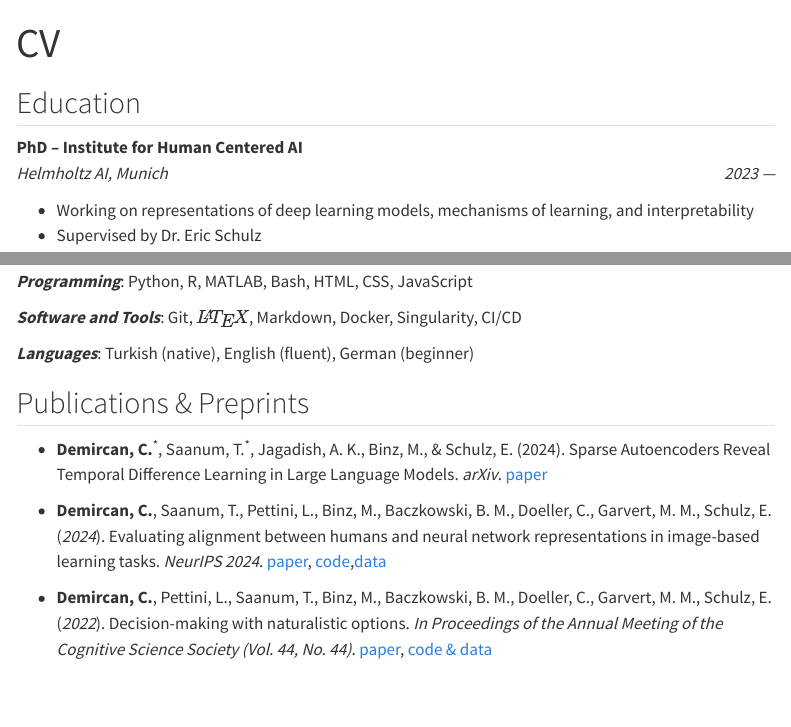
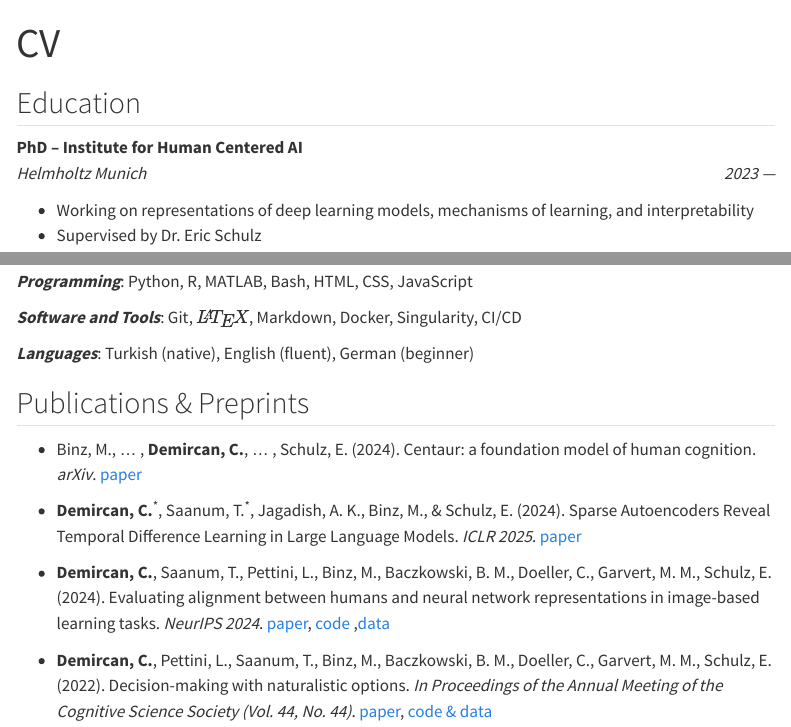
Before and after one commit to candemircan/candemircan.github.io, a Quarto document (cv/index.qmd): the page in a window 1100 px wide, from its top, and a second part further down, joined at a grey line. Rendered offline with R 4.5, knitr and Pandoc in place of Quarto, with nearby package versions; menus at the side of the page are left out.

Commit message:
rm blog fn & update papers

```diff
--- a/_quarto.yml
+++ b/_quarto.yml
@@ -2,8 +2,8 @@
 project:
   type: website
   render:
-    - "*.qmd"
-    - "*.ipynb"
+    - "**/*.{qmd,ipynb}"  # Render all .qmd and .ipynb files
+    - "!blog/**"          # Exclude everything in "blog" directory
 
 execute:
   freeze: true
@@ -22,7 +22,7 @@ website:
     right:
       - index.qmd
       - cv/index.qmd
-      - blog/index.qmd
+      # - blog/index.qmd
       - icon: github
         href: https://github.com/candemircan
       - icon: twitter
--- a/cv/index.qmd
+++ b/cv/index.qmd
@@ -23,7 +23,7 @@ cdemircan@tutanota.com
 
 
 
-**PhD -- Institute for Human Centered AI** <br> *Helmholtz AI, Munich* [*2023 --- *]{.cvdate}
+**PhD -- Institute for Human Centered AI** <br> *Helmholtz Munich* [*2023 --- *]{.cvdate}
 
 - Working on representations of deep learning models, mechanisms of learning, and interpretability
 - Supervised by Dr. Eric Schulz
@@ -54,11 +54,13 @@ cdemircan@tutanota.com
 
 ## Publications & Preprints
 
-- **Demircan, C.**^\*^, Saanum, T.^\*^, Jagadish, A. K., Binz, M., & Schulz, E. (2024). Sparse Autoencoders Reveal Temporal Difference Learning in Large Language Models. *arXiv*. [paper](https://arxiv.org/abs/2410.01280v1)
+- Binz, M., ... , **Demircan, C.**, ... , Schulz, E. (2024). Centaur: a foundation model of human cognition. *arXiv*. [paper](https://arxiv.org/abs/2410.20268)
 
-- **Demircan, C.**, Saanum, T., Pettini, L., Binz, M., Baczkowski, B. M., Doeller, C., Garvert, M. M., Schulz, E. (*2024*). Evaluating alignment between humans and neural network representations in image-based learning tasks. *NeurIPS 2024*. [paper](https://arxiv.org/abs/2306.09377), [code](https://github.com/candemircan/naturalcogsci),[data](https://osf.io/h3t52/)
+- **Demircan, C.**^\*^, Saanum, T.^\*^, Jagadish, A. K., Binz, M., & Schulz, E. (2024). Sparse Autoencoders Reveal Temporal Difference Learning in Large Language Models. *ICLR 2025*. [paper](https://arxiv.org/abs/2410.01280v1)
 
-- **Demircan, C.**, Pettini, L., Saanum, T., Binz, M., Baczkowski, B. M., Doeller, C., Garvert, M. M., Schulz, E. (*2022*). Decision-making with naturalistic options. *In Proceedings of the Annual Meeting of the Cognitive Science Society (Vol. 44, No. 44)*. [paper](https://escholarship.org/uc/item/1td8q3wn), [code & data](https://github.com/candemircan/THINGSDecisions)
+- **Demircan, C.**, Saanum, T., Pettini, L., Binz, M., Baczkowski, B. M., Doeller, C., Garvert, M. M., Schulz, E. (2024). Evaluating alignment between humans and neural network representations in image-based learning tasks. *NeurIPS 2024*. [paper](https://arxiv.org/abs/2306.09377), [code](https://github.com/candemircan/naturalcogsci) ,[data](https://osf.io/h3t52/)
+
+- **Demircan, C.**, Pettini, L., Saanum, T., Binz, M., Baczkowski, B. M., Doeller, C., Garvert, M. M., Schulz, E. (2022). Decision-making with naturalistic options. *In Proceedings of the Annual Meeting of the Cognitive Science Society (Vol. 44, No. 44)*. [paper](https://escholarship.org/uc/item/1td8q3wn), [code & data](https://github.com/candemircan/THINGSDecisions)
 
 - Şentürk, Y. D., Ünver, N., **Demircan, C.**, Egner, T., &amp; Günseli, E. (2023). The reactivation of task rules triggers the reactivation of task-relevant items. *Cortex*. [preprint](https://osf.io/t7nef), [doi](https://doi.org/10.1016/j.cortex.2023.10.024)
 
```
Also changed, not shown: index.qmd (+2 -2 lines).
